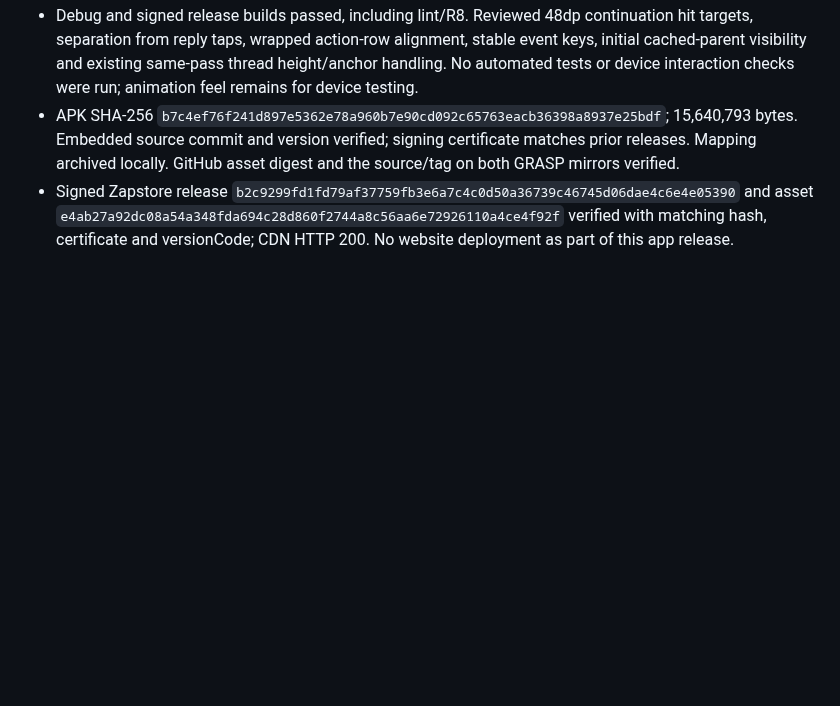
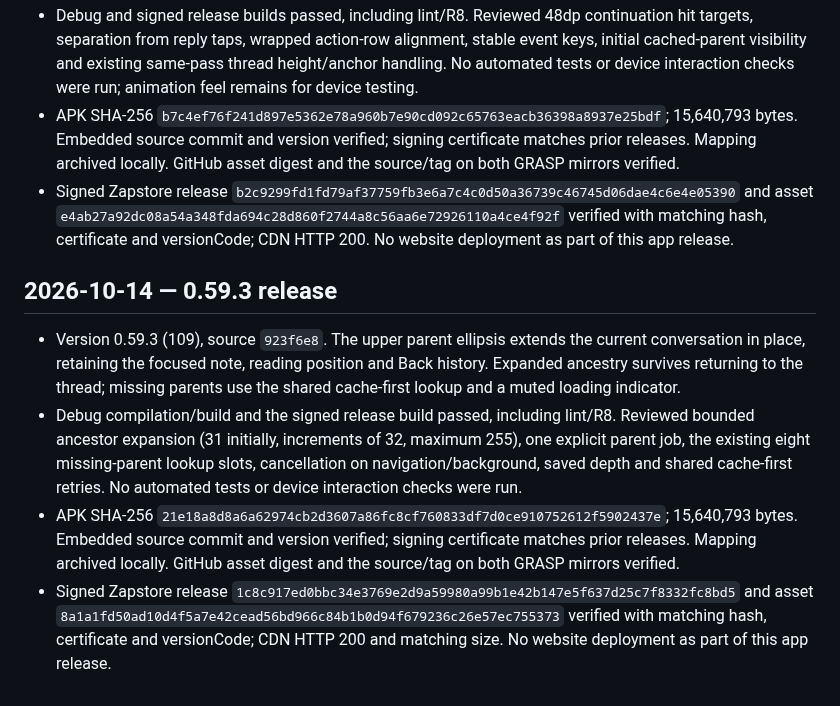
Before and after one commit to Sebastix/plume, a Markdown page: docs/VALIDATION.md, the part around the change. GitHub-like rendering; blank space fills up the shorter version.

Commit message:
docs: record 0.59.3 release verification

```diff
--- a/docs/VALIDATION.md
+++ b/docs/VALIDATION.md
@@ -1101,3 +1101,10 @@ Confirmed the Eurosky getBlob URL shown in the report returns HTTP 200 and image
 - Debug and signed release builds passed, including lint/R8. Reviewed 48dp continuation hit targets, separation from reply taps, wrapped action-row alignment, stable event keys, initial cached-parent visibility and existing same-pass thread height/anchor handling. No automated tests or device interaction checks were run; animation feel remains for device testing.
 - APK SHA-256 `b7c4ef76f241d897e5362e78a960b7e90cd092c65763eacb36398a8937e25bdf`; 15,640,793 bytes. Embedded source commit and version verified; signing certificate matches prior releases. Mapping archived locally. GitHub asset digest and the source/tag on both GRASP mirrors verified.
 - Signed Zapstore release `b2c9299fd1fd79af37759fb3e6a7c4c0d50a36739c46745d06dae4c6e4e05390` and asset `e4ab27a92dc08a54a348fda694c28d860f2744a8c56aa6e72926110a4ce4f92f` verified with matching hash, certificate and versionCode; CDN HTTP 200. No website deployment as part of this app release.
+
+## 2026-10-14 — 0.59.3 release
+
+- Version 0.59.3 (109), source `923f6e8`. The upper parent ellipsis extends the current conversation in place, retaining the focused note, reading position and Back history. Expanded ancestry survives returning to the thread; missing parents use the shared cache-first lookup and a muted loading indicator.
+- Debug compilation/build and the signed release build passed, including lint/R8. Reviewed bounded ancestor expansion (31 initially, increments of 32, maximum 255), one explicit parent job, the existing eight missing-parent lookup slots, cancellation on navigation/background, saved depth and shared cache-first retries. No automated tests or device interaction checks were run.
+- APK SHA-256 `21e18a8d8a6a62974cb2d3607a86fc8cf760833df7d0ce910752612f5902437e`; 15,640,793 bytes. Embedded source commit and version verified; signing certificate matches prior releases. Mapping archived locally. GitHub asset digest and the source/tag on both GRASP mirrors verified.
+- Signed Zapstore release `1c8c917ed0bbc34e3769e2d9a59980a99b1e42b147e5f637d25c7f8332fc8bd5` and asset `8a1a1fd50ad10d4f5a7e42cead56bd966c84b1b0d94f679236c26e57ec755373` verified with matching hash, certificate and versionCode; CDN HTTP 200 and matching size. No website deployment as part of this app release.
```
